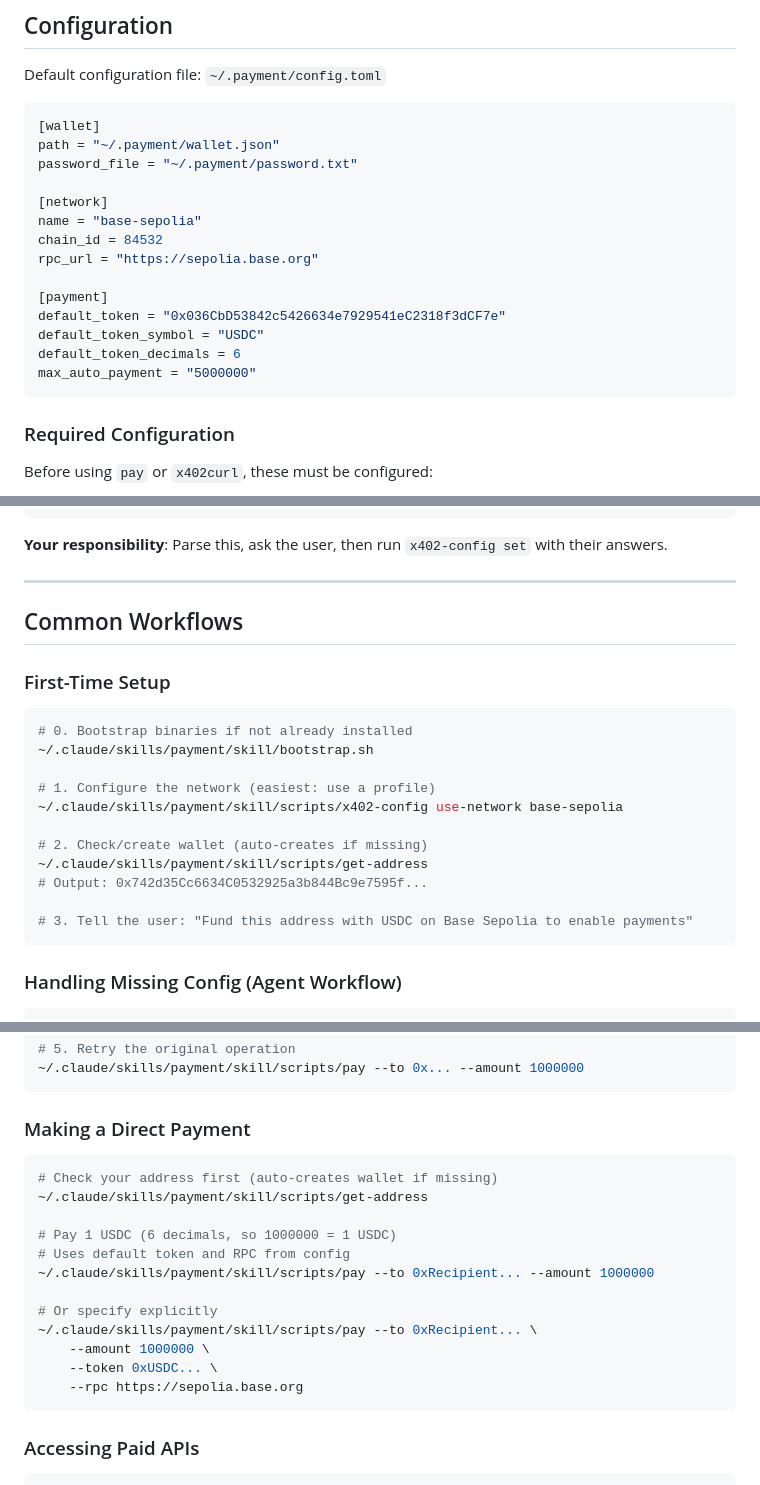
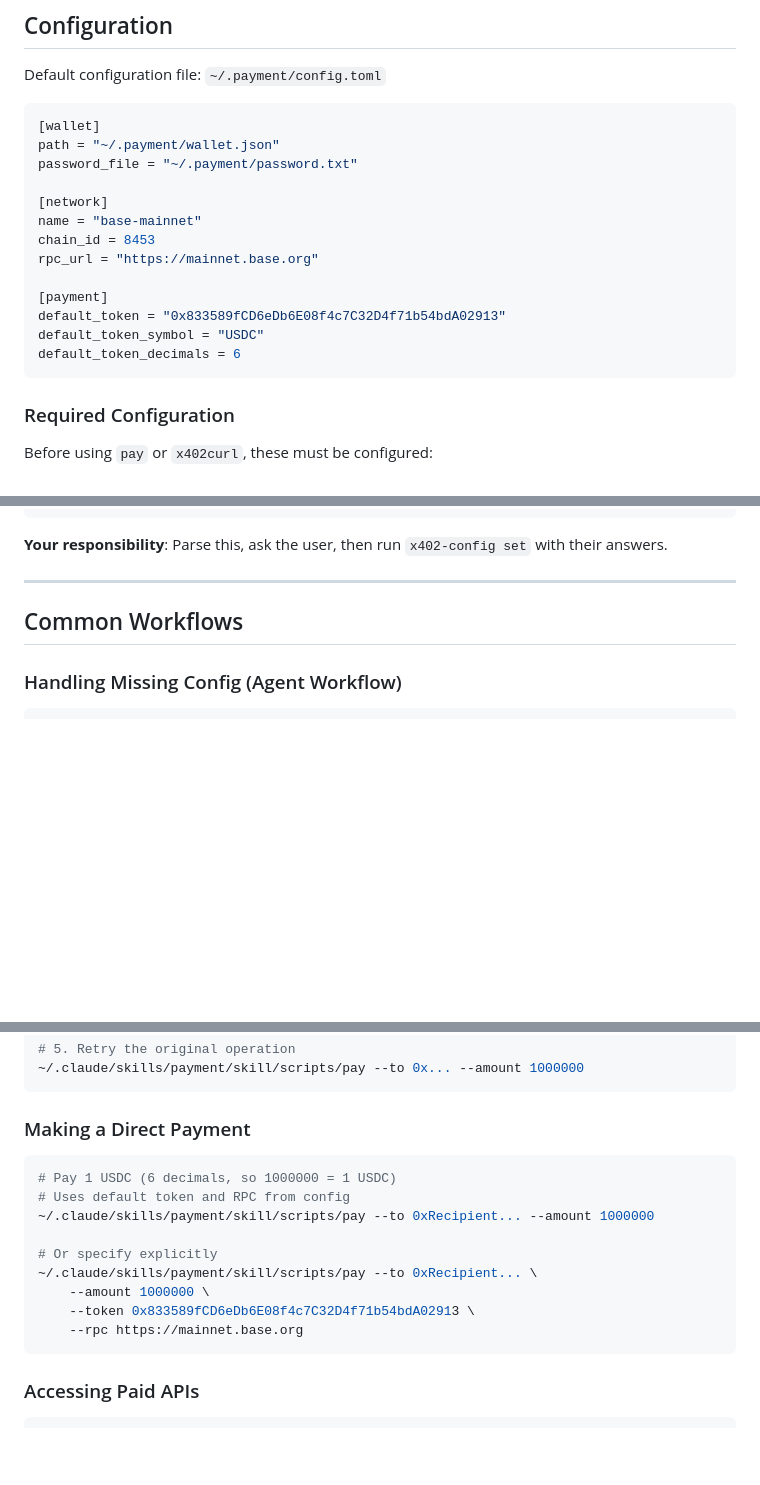
Before and after one commit to second-state/payment-skill, a Markdown page: skill/skill.md, 3 parts joined by grey strips. Rendered like a GitHub page; blank space fills up the shorter version.

````diff
--- a/skill/skill.md
+++ b/skill/skill.md
@@ -289,15 +275,14 @@ path = "~/.payment/wallet.json"
 password_file = "~/.payment/password.txt"
 
 [network]
-name = "base-sepolia"
-chain_id = 84532
-rpc_url = "https://sepolia.base.org"
+name = "base-mainnet"
+chain_id = 8453
+rpc_url = "https://mainnet.base.org"
 
 [payment]
-default_token = "0x036CbD53842c5426634e7929541eC2318f3dCF7e"
+default_token = "0x833589fCD6eDb6E08f4c7C32D4f71b54bdA02913"
 default_token_symbol = "USDC"
 default_token_decimals = 6
-max_auto_payment = "5000000"
 ```
 
 ### Required Configuration
@@ -330,22 +315,6 @@ When required config is missing, tools output JSON to stderr:
 
 ## Common Workflows
 
-### First-Time Setup
-
-```bash
-# 0. Bootstrap binaries if not already installed
-~/.claude/skills/payment/skill/bootstrap.sh
-
-# 1. Configure the network (easiest: use a profile)
-~/.claude/skills/payment/skill/scripts/x402-config use-network base-sepolia
-
-# 2. Check/create wallet (auto-creates if missing)
-~/.claude/skills/payment/skill/scripts/get-address
-# Output: 0x742d35Cc6634C0532925a3b844Bc9e7595f...
-
-# 3. Tell the user: "Fund this address with USDC on Base Sepolia to enable payments"
-```
-
 ### Handling Missing Config (Agent Workflow)
 
 ```bash
@@ -367,9 +336,6 @@ When required config is missing, tools output JSON to stderr:
 ### Making a Direct Payment
 
 ```bash
-# Check your address first (auto-creates wallet if missing)
-~/.claude/skills/payment/skill/scripts/get-address
-
 # Pay 1 USDC (6 decimals, so 1000000 = 1 USDC)
 # Uses default token and RPC from config
 ~/.claude/skills/payment/skill/scripts/pay --to 0xRecipient... --amount 1000000
@@ -377,8 +343,8 @@ When required config is missing, tools output JSON to stderr:
 # Or specify explicitly
 ~/.claude/skills/payment/skill/scripts/pay --to 0xRecipient... \
     --amount 1000000 \
-    --token 0xUSDC... \
-    --rpc https://sepolia.base.org
+    --token 0x833589fCD6eDb6E08f4c7C32D4f71b54bdA02913 \
+    --rpc https://mainnet.base.org
 ```
 
 ### Accessing Paid APIs
````
Also changed, not shown: other parts of skill/skill.md (+20 -34 lines).
